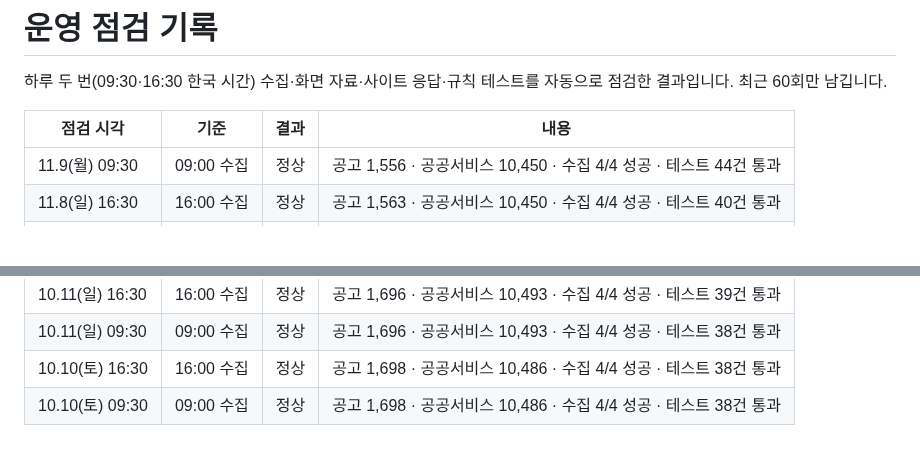
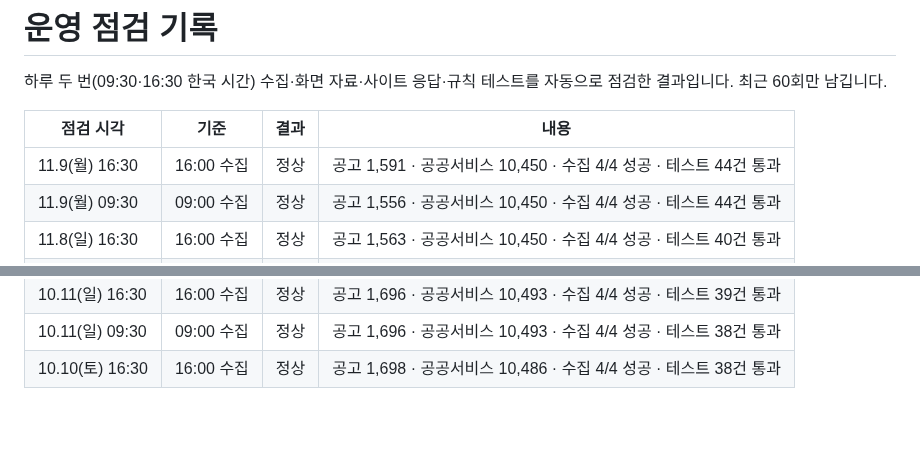
Before and after one commit to Dj-Lee2/jiwonmoa, a Markdown page: status/checks.md, 2 parts joined by grey strips. GitHub-like rendering; blank space fills up the shorter version.

```diff
--- a/status/checks.md
+++ b/status/checks.md
@@ -4,6 +4,7 @@
 
 | 점검 시각 | 기준 | 결과 | 내용 |
 |---|---|---|---|
+| 11.9(월) 16:30 | 16:00 수집 | 정상 | 공고 1,591 · 공공서비스 10,450 · 수집 4/4 성공 · 테스트 44건 통과 |
 | 11.9(월) 09:30 | 09:00 수집 | 정상 | 공고 1,556 · 공공서비스 10,450 · 수집 4/4 성공 · 테스트 44건 통과 |
 | 11.8(일) 16:30 | 16:00 수집 | 정상 | 공고 1,563 · 공공서비스 10,450 · 수집 4/4 성공 · 테스트 40건 통과 |
 | 11.8(일) 09:30 | 09:00 수집 | 정상 | 공고 1,563 · 공공서비스 10,450 · 수집 4/4 성공 · 테스트 39건 통과 |
@@ -63,4 +64,3 @@
 | 10.11(일) 16:30 | 16:00 수집 | 정상 | 공고 1,696 · 공공서비스 10,493 · 수집 4/4 성공 · 테스트 39건 통과 |
 | 10.11(일) 09:30 | 09:00 수집 | 정상 | 공고 1,696 · 공공서비스 10,493 · 수집 4/4 성공 · 테스트 38건 통과 |
 | 10.10(토) 16:30 | 16:00 수집 | 정상 | 공고 1,698 · 공공서비스 10,486 · 수집 4/4 성공 · 테스트 38건 통과 |
-| 10.10(토) 09:30 | 09:00 수집 | 정상 | 공고 1,698 · 공공서비스 10,486 · 수집 4/4 성공 · 테스트 38건 통과 |
```
Also changed, not shown: README.md (+1 -1 lines).
